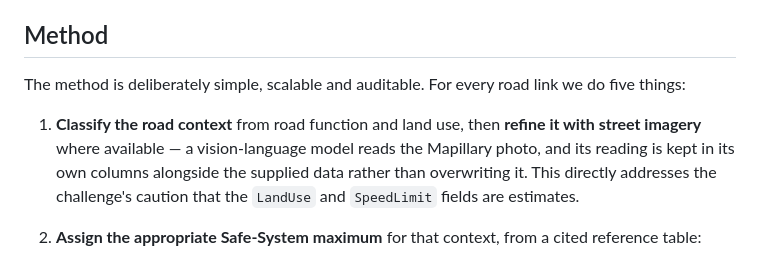
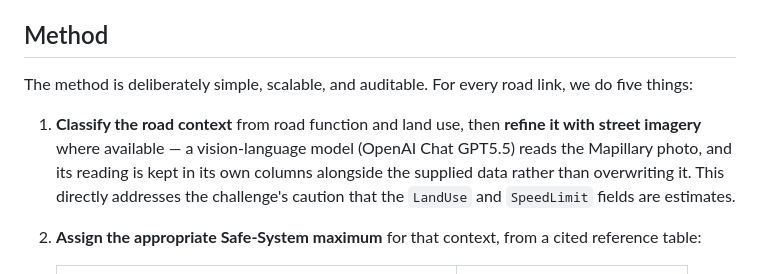
Before and after one commit to meeadsaberi/speed-limit-alignment, a Markdown page: README.md, the part around the change. GitHub-like rendering.

```diff
--- a/README.md
+++ b/README.md
@@ -7,10 +7,10 @@ This work answers the challenge question directly on **where the posted speed li
 
 ## Method
 
-The method is deliberately simple, scalable and auditable. For every road link we do five things:
+The method is deliberately simple, scalable, and auditable. For every road link, we do five things:
 
 1. **Classify the road context** from road function and land use, then **refine it with street
-   imagery** where available — a vision-language model reads the Mapillary photo, and its reading
+   imagery** where available — a vision-language model (OpenAI Chat GPT5.5) reads the Mapillary photo, and its reading
    is kept in its own columns alongside the supplied data rather than overwriting it. This directly
    addresses the challenge's caution that the `LandUse` and `SpeedLimit` fields are estimates.
 2. **Assign the appropriate Safe-System maximum** for that context, from a cited reference table:
```
